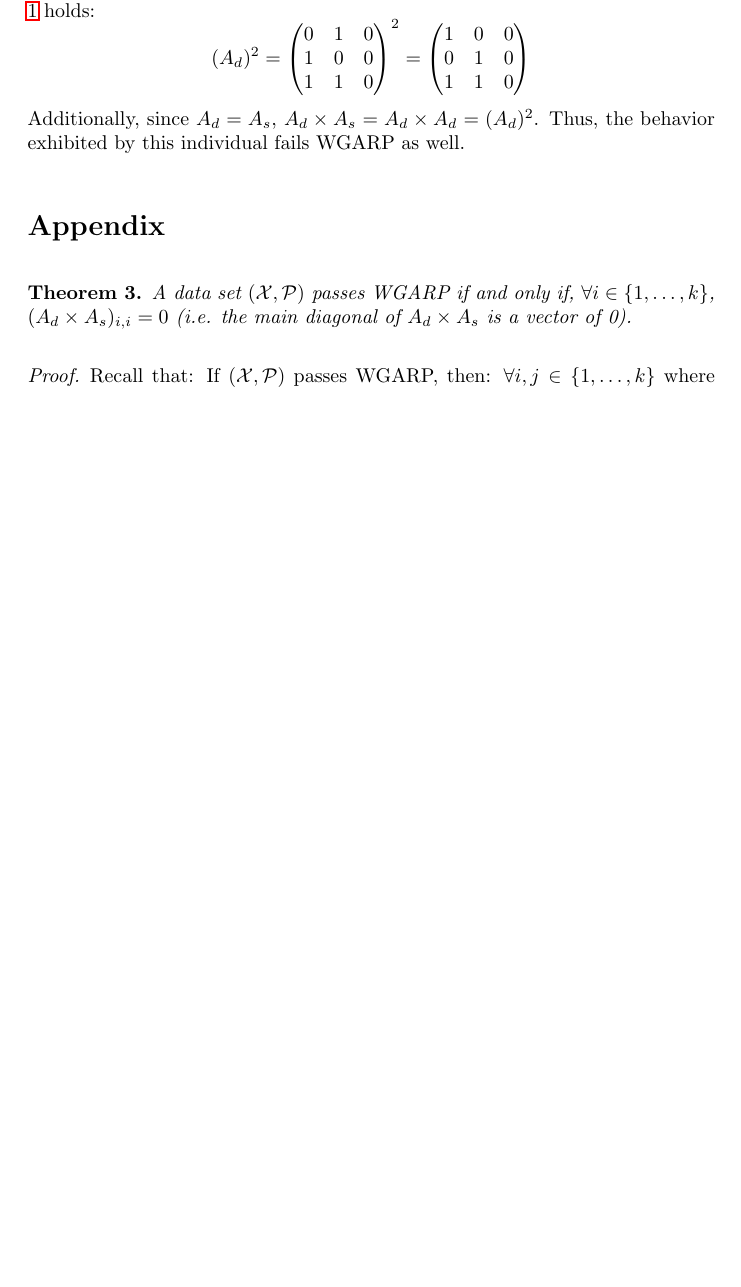
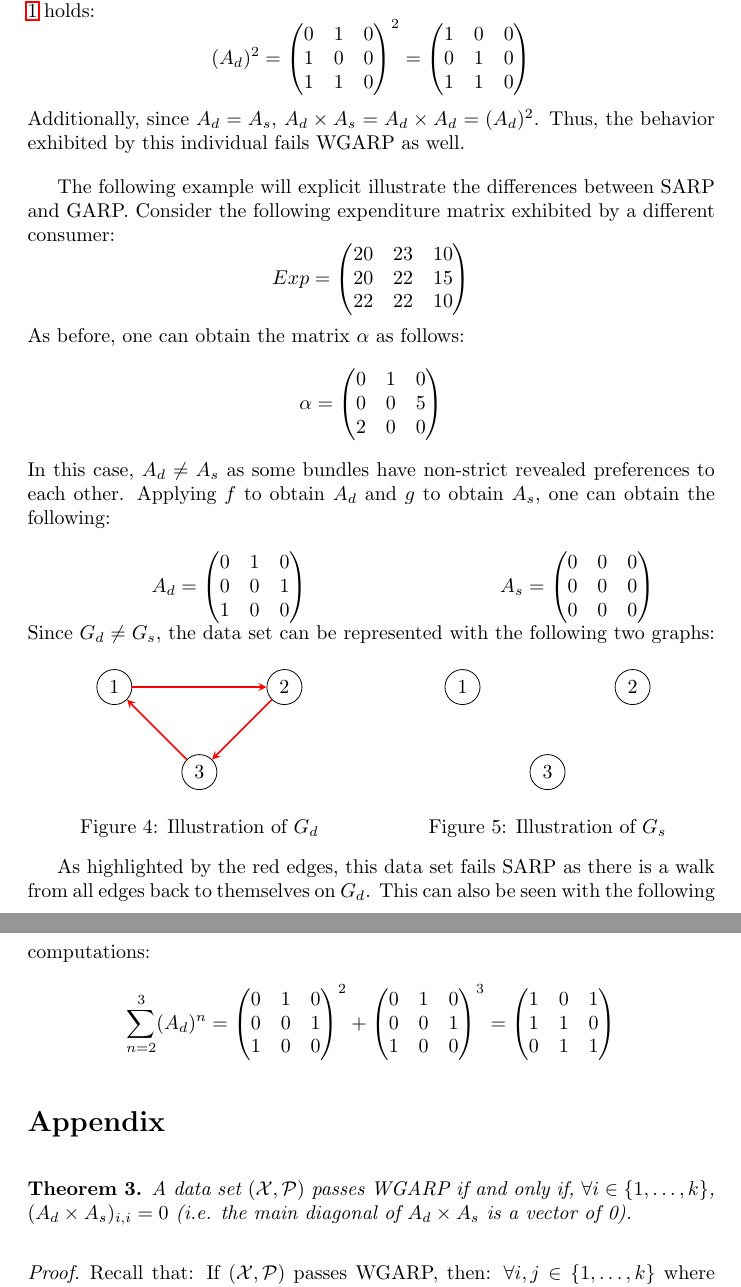
Before and after one commit to naecker-lab/revealedPrefsExtra, a LaTeX paper (inst/Revealed_Pref_Graph_Theory_Approach.tex): part of page 9 of 12 before the commit and two parts of pages 9 and 10 of 13 after it, the two joined at a grey line, cut so that both start at the same text, the shorter picture padded with empty space. Compiled offline with pdfLaTeX.

Commit message:
expanded upon example and improved theorem 2 explanation

```diff
--- a/inst/Revealed_Pref_Graph_Theory_Approach.tex
+++ b/inst/Revealed_Pref_Graph_Theory_Approach.tex
@@ -18,6 +18,7 @@
 \usepackage{pgfplots}
 \usepackage[round]{natbib} % extra functionality for citations
 \usepackage{tikzscale}
+\usepackage{float}
 \usetikzlibrary{backgrounds}
 
 \usetikzlibrary{arrows.meta,positioning,calc,automata, arrows}
@@ -356,6 +364,98 @@ Upon first glance, one can see that the revealed preferences between $X_1$ and $
 1&1&0
 \end{pmatrix}\]
 Additionally, since $A_d=A_s$, $A_d\times A_s=A_d\times A_d=(A_d)^2$. Thus, the behavior exhibited by this individual fails WGARP as well.
+
+The following example will explicit illustrate the differences between SARP and GARP. Consider the following expenditure matrix exhibited by a different consumer:
+\[Exp = \begin{pmatrix}
+20 & 23 & 10\\
+20 & 22 & 15\\
+22 & 22 & 10
+\end{pmatrix}
+\]
+As before, one can obtain the matrix $\alpha$ as follows:
+\[
+\alpha = \begin{pmatrix}
+0 & 1 & 0 \\
+0 & 0 & 5 \\
+2 & 0 & 0 \\
+\end{pmatrix}
+\]
+In this case, $A_d\not=A_s$ as some bundles have non-strict revealed preferences to each other. Applying $f$ to obtain $A_d$ and $g$ to obtain $A_s$, one can obtain the following:
+
+\begin{minipage}{0.5\linewidth}
+\[A_d = \begin{pmatrix}
+0 & 1 & 0\\
+0 & 0 & 1 \\
+1 & 0 & 0 \\
+\end{pmatrix}
+\]
+\end{minipage}
+\begin{minipage}{0.5\linewidth}
+\[A_s = \begin{pmatrix}
+0 & 0 & 0\\
+0 & 0 & 0 \\
+0 & 0 & 0 \\
+\end{pmatrix}
+\]
+\end{minipage}
+Since $G_d\not=G_s$, the data set can be represented with the following two graphs:
+\begin{minipage}{0.5\linewidth}
+\begin{figure}[H]
+\centering
+\begin{tikzpicture}[scale = 1.5]
+\tikzset{
+    vertex/.style={circle,draw,minimum size=1.5em},
+    edge/.style={->,> = latex'}
+}
+  % vertices
+\node[vertex] (1) at  (-1,0) {$1$};
+\node[vertex] (2) at (1,0) {$2$};
+\node[vertex] (3) at (0,-1) {$3$};
+% edges
+\path[->,>=stealth]
+(1) edge[red,thick] (2)
+(2) edge[red,thick](3)
+(3) edge[red,thick](1)
+;
+\end{tikzpicture}
+\caption{Illustration of $G_d$} \label{fig:example2_graph_Gd}
+\end{figure}
+\end{minipage}
+\begin{minipage}{0.5\linewidth}
+\begin{figure}[H]
+\centering
+\begin{tikzpicture}[scale = 1.5]
+\tikzset{
+    vertex/.style={circle,draw,minimum size=1.5em},
+    edge/.style={->,> = latex'}
+}
+  % vertices
+\node[vertex] (1) at  (-1,0) {$1$};
+\node[vertex] (2) at (1,0) {$2$};
+\node[vertex] (3) at (0,-1) {$3$};
+% edges
+\end{tikzpicture}
+\caption{Illustration of $G_s$} \label{fig:example2_graph_Gd}
+\end{figure}
+\end{minipage}
+
+As highlighted by the red edges, this data set fails SARP as there is a walk from all edges back to themselves on $G_d$. This can also be seen with the following computations:
+\[\sum_{n=2}^3(A_d)^n=\begin{pmatrix}
+0 & 1 & 0\\
+0 & 0 & 1 \\
+1 & 0 & 0 \\
+\end{pmatrix}^2+
+\begin{pmatrix}
+0 & 1 & 0\\
+0 & 0 & 1 \\
+1 & 0 & 0 \\
+\end{pmatrix}^3=
+\begin{pmatrix}
+1&0&1\\
+1&1&0\\
+0&1&1
+\end{pmatrix}
+\]
 \section*{Appendix}
 \WGARP*
 
```
Also changed, not shown: inst/Revealed_Pref_Graph_Theory_Approach.tex (23 more changed lines).
